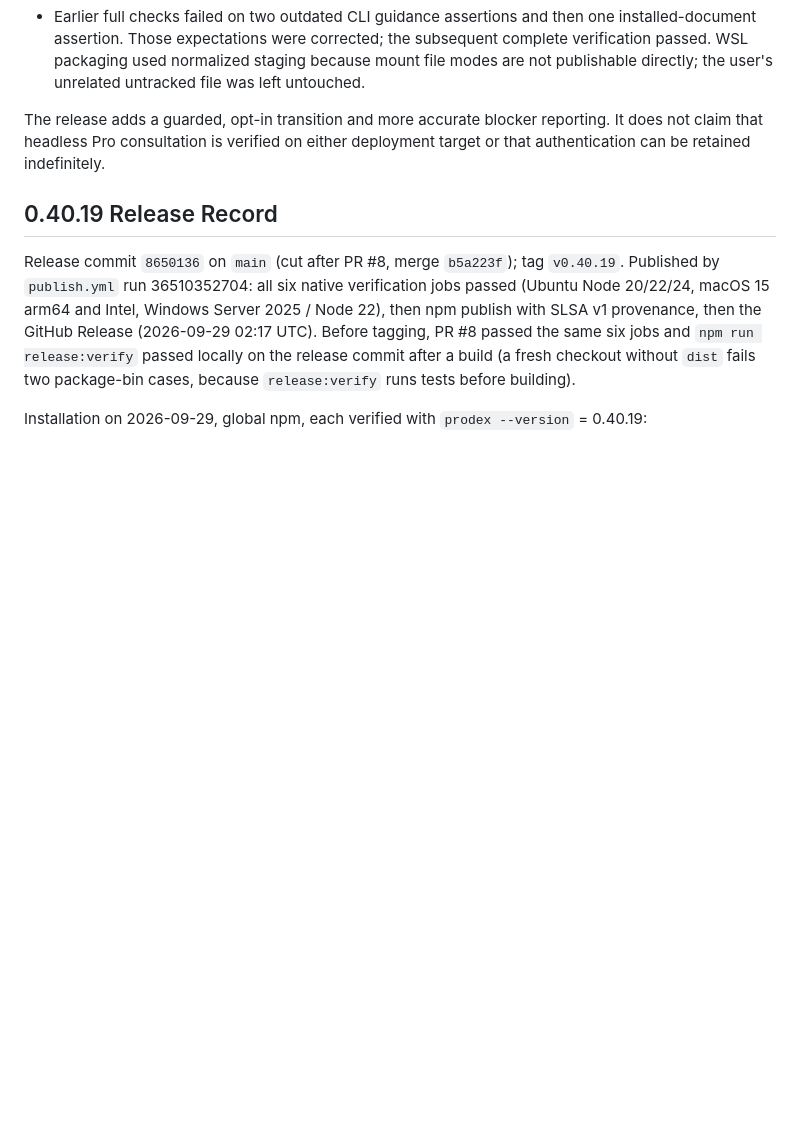
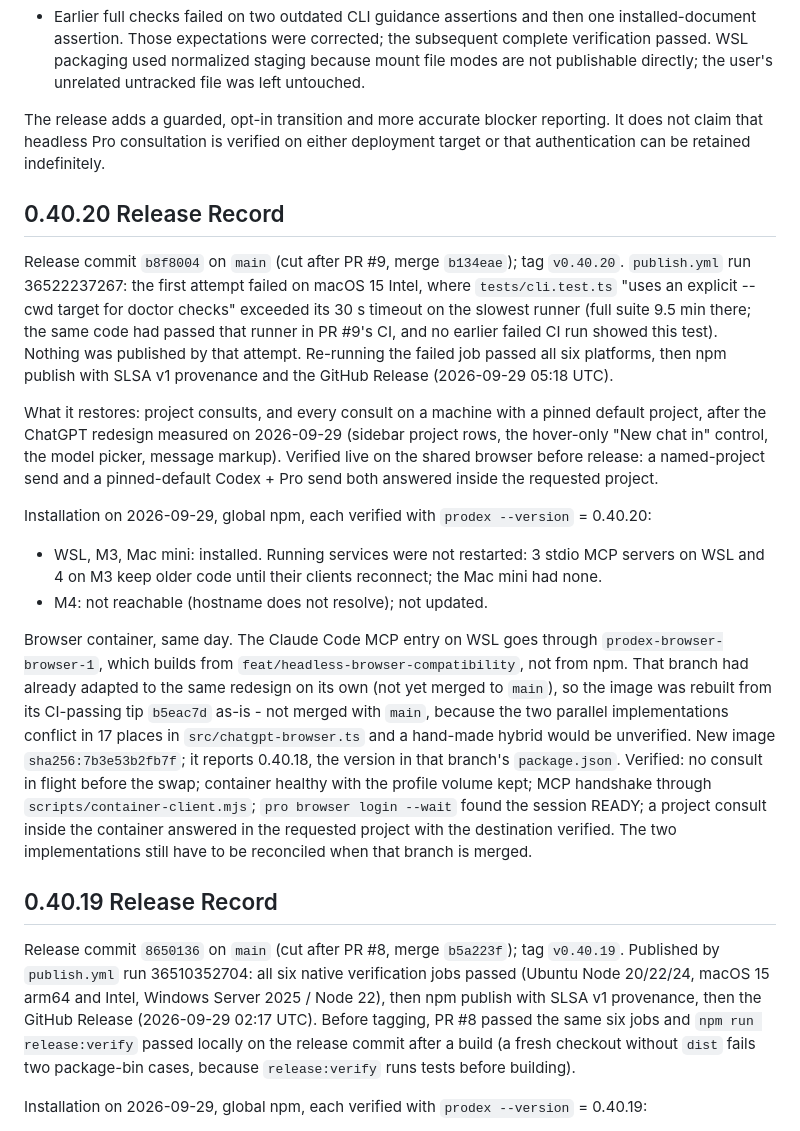
Before and after one commit to youdie006/prodex, a Markdown page: docs/releasing.md, the part around the change. Rendered like a GitHub page; blank space fills up the shorter version.

Commit message:
docs: record the 0.40.20 release, installs and container rebuild
The publish run's first attempt timed out one doctor test on the macOS
Intel runner and published nothing; the rerun passed and published with
provenance. Records the hosts installed and the MCP servers still on
older code, and the browser container rebuild from its own branch tip,
including why it was not merged with main first.

Claude-Session: https://claude.ai/code/session_01EMqNwnnhHXznd2P2PDsaDV

```diff
--- a/docs/releasing.md
+++ b/docs/releasing.md
@@ -15,6 +15,19 @@ Release target: `v0.40.13` on `main`. The GitHub Release records the resolved co
 - Earlier full checks failed on two outdated CLI guidance assertions and then one installed-document assertion. Those expectations were corrected; the subsequent complete verification passed. WSL packaging used normalized staging because mount file modes are not publishable directly; the user's unrelated untracked file was left untouched.
 
 The release adds a guarded, opt-in transition and more accurate blocker reporting. It does not claim that headless Pro consultation is verified on either deployment target or that authentication can be retained indefinitely.
+
+## 0.40.20 Release Record
+
+Release commit `b8f8004` on `main` (cut after PR #9, merge `b134eae`); tag `v0.40.20`. `publish.yml` run 36522237267: the first attempt failed on macOS 15 Intel, where `tests/cli.test.ts` "uses an explicit --cwd target for doctor checks" exceeded its 30 s timeout on the slowest runner (full suite 9.5 min there; the same code had passed that runner in PR #9's CI, and no earlier failed CI run showed this test). Nothing was published by that attempt. Re-running the failed job passed all six platforms, then npm publish with SLSA v1 provenance and the GitHub Release (2026-09-29 05:18 UTC).
+
+What it restores: project consults, and every consult on a machine with a pinned default project, after the ChatGPT redesign measured on 2026-09-29 (sidebar project rows, the hover-only "New chat in" control, the model picker, message markup). Verified live on the shared browser before release: a named-project send and a pinned-default Codex + Pro send both answered inside the requested project.
+
+Installation on 2026-09-29, global npm, each verified with `prodex --version` = 0.40.20:
+
+- WSL, M3, Mac mini: installed. Running services were not restarted: 3 stdio MCP servers on WSL and 4 on M3 keep older code until their clients reconnect; the Mac mini had none.
+- M4: not reachable (hostname does not resolve); not updated.
+
+Browser container, same day. The Claude Code MCP entry on WSL goes through `prodex-browser-browser-1`, which builds from `feat/headless-browser-compatibility`, not from npm. That branch had already adapted to the same redesign on its own (not yet merged to `main`), so the image was rebuilt from its CI-passing tip `b5eac7d` as-is - not merged with `main`, because the two parallel implementations conflict in 17 places in `src/chatgpt-browser.ts` and a hand-made hybrid would be unverified. New image `sha256:7b3e53b2fb7f`; it reports 0.40.18, the version in that branch's `package.json`. Verified: no consult in flight before the swap; container healthy with the profile volume kept; MCP handshake through `scripts/container-client.mjs`; `pro browser login --wait` found the session READY; a project consult inside the container answered in the requested project with the destination verified. The two implementations still have to be reconciled when that branch is merged.
 
 ## 0.40.19 Release Record
 
```
